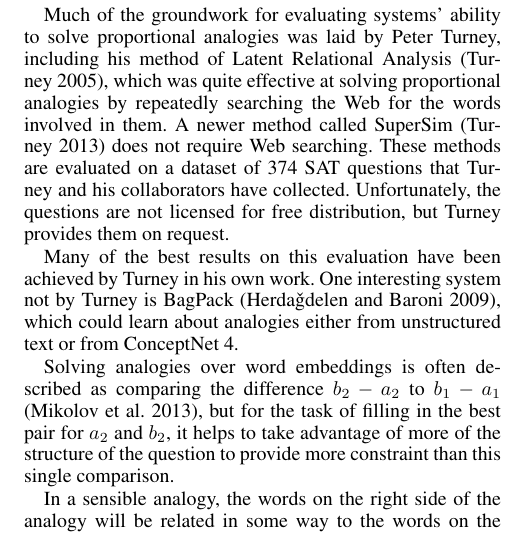
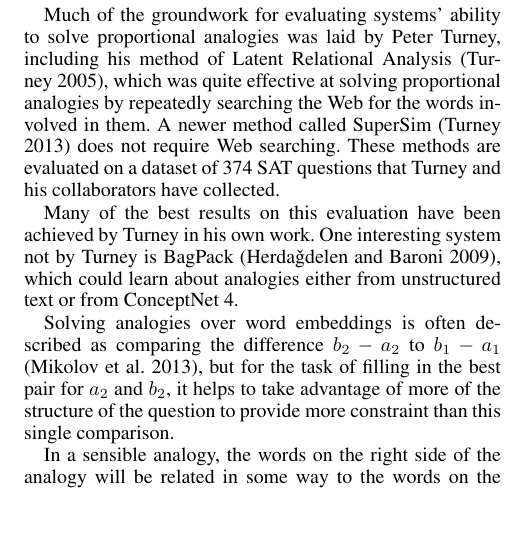
Before and after one commit to commonsense/conceptnet-5.5-paper, a LaTeX document (conceptnet-paper.tex): part of one column of page 5 of 8, cut so that both start at the same text. Compiled offline with pdfLaTeX.

Commit message:
rm sentence about requesting SAT analogies

```diff
--- a/conceptnet-paper.tex
+++ b/conceptnet-paper.tex
@@ -461,9 +461,7 @@ Analysis \cite{turney2005lra}, which was quite effective at solving
 proportional analogies by repeatedly searching the Web for the words involved
 in them. A newer method called SuperSim \cite{turney2013supersim} does
 not require Web searching. These methods are evaluated on a dataset of 374 SAT
-questions that Turney and his collaborators have collected. Unfortunately, the
-questions are not licensed for free distribution, but Turney provides them on
-request.
+questions that Turney and his collaborators have collected.
 
 Many of the best results on this evaluation have been achieved by Turney in his
 own work. One interesting system not by Turney is BagPack
```
